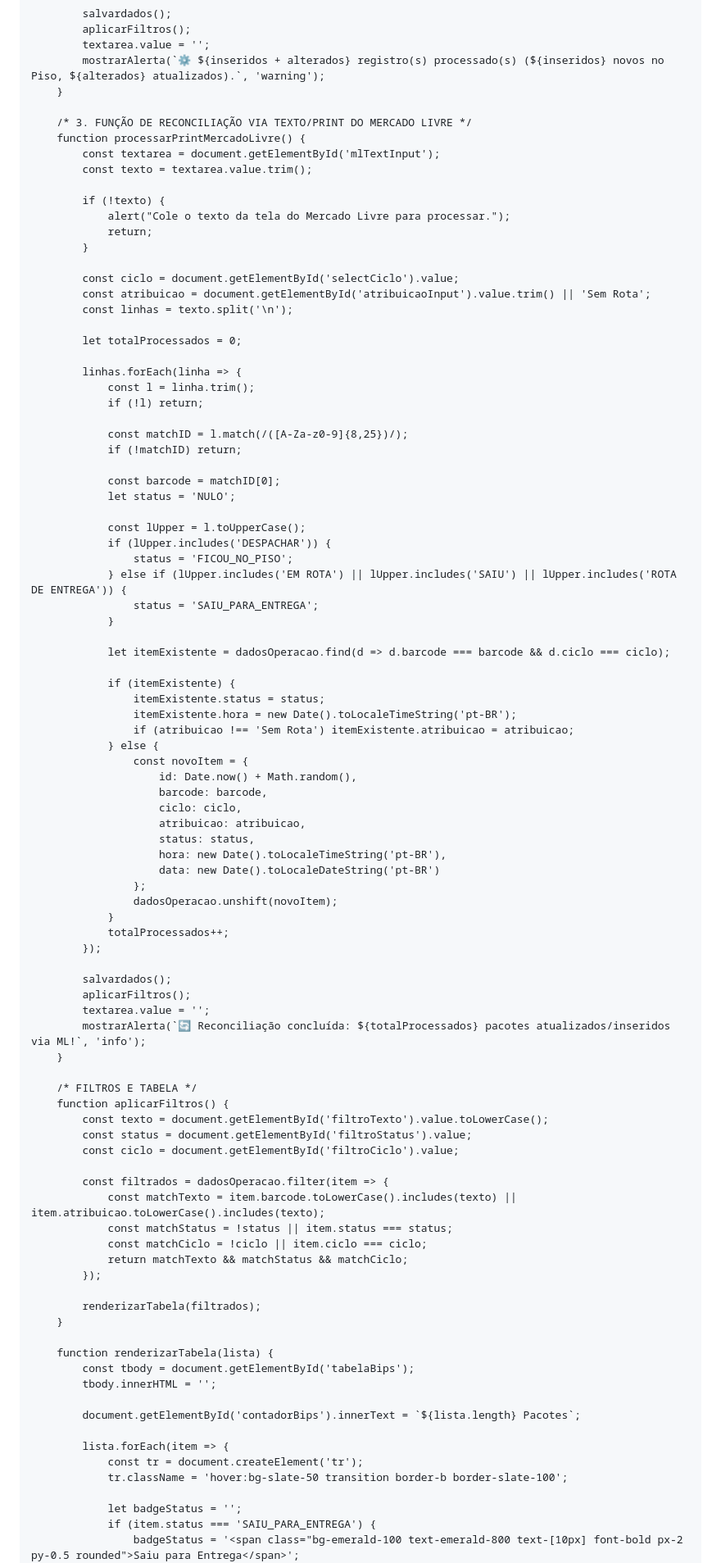
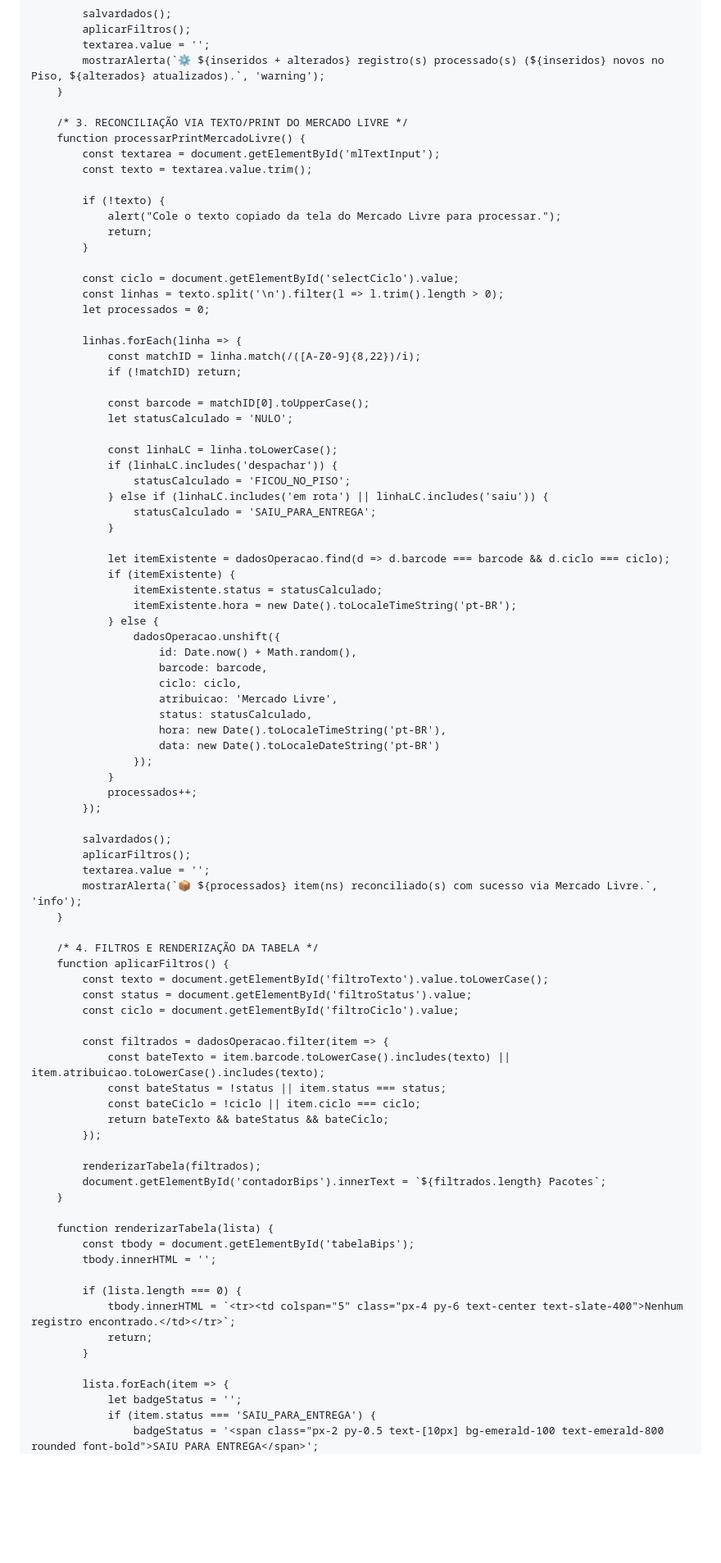
Before and after one commit to mrxnxtxhxn-creator/mais-, a Markdown page: README.md, the part around one of its changes. Shown at 82% size. GitHub-like rendering; blank space fills up the shorter version.

Commit message:
Update comments and improve alert messages

```diff
--- a/README.md
+++ b/README.md
@@ -535,93 +535,86 @@
             mostrarAlerta(`⚙️ ${inseridos + alterados} registro(s) processado(s) (${inseridos} novos no Piso, ${alterados} atualizados).`, 'warning');
         }
 
-        /* 3. FUNÇÃO DE RECONCILIAÇÃO VIA TEXTO/PRINT DO MERCADO LIVRE */
+        /* 3. RECONCILIAÇÃO VIA TEXTO/PRINT DO MERCADO LIVRE */
         function processarPrintMercadoLivre() {
             const textarea = document.getElementById('mlTextInput');
             const texto = textarea.value.trim();
 
             if (!texto) {
-                alert("Cole o texto da tela do Mercado Livre para processar.");
+                alert("Cole o texto copiado da tela do Mercado Livre para processar.");
                 return;
             }
 
             const ciclo = document.getElementById('selectCiclo').value;
-            const atribuicao = document.getElementById('atribuicaoInput').value.trim() || 'Sem Rota';
-            const linhas = texto.split('\n');
-
-            let totalProcessados = 0;
+            const linhas = texto.split('\n').filter(l => l.trim().length > 0);
+            let processados = 0;
 
             linhas.forEach(linha => {
-                const l = linha.trim();
-                if (!l) return;
-
-                const matchID = l.match(/([A-Za-z0-9]{8,25})/);
+                const matchID = linha.match(/([A-Z0-9]{8,22})/i);
                 if (!matchID) return;
 
-                const barcode = matchID[0];
-                let status = 'NULO';
+                const barcode = matchID[0].toUpperCase();
+                let statusCalculado = 'NULO';
 
-                const lUpper = l.toUpperCase();
-                if (lUpper.includes('DESPACHAR')) {
-                    status = 'FICOU_NO_PISO';
-                } else if (lUpper.includes('EM ROTA') || lUpper.includes('SAIU') || lUpper.includes('ROTA DE ENTREGA')) {
-                    status = 'SAIU_PARA_ENTREGA';
+                const linhaLC = linha.toLowerCase();
+                if (linhaLC.includes('despachar')) {
+                    statusCalculado = 'FICOU_NO_PISO';
+                } else if (linhaLC.includes('em rota') || linhaLC.includes('saiu')) {
+                    statusCalculado = 'SAIU_PARA_ENTREGA';
                 }
 
                 let itemExistente = dadosOperacao.find(d => d.barcode === barcode && d.ciclo === ciclo);
-
                 if (itemExistente) {
-                    itemExistente.status = status;
+                    itemExistente.status = statusCalculado;
                     itemExistente.hora = new Date().toLocaleTimeString('pt-BR');
-                    if (atribuicao !== 'Sem Rota') itemExistente.atribuicao = atribuicao;
                 } else {
-                    const novoItem = {
+                    dadosOperacao.unshift({
                         id: Date.now() + Math.random(),
                         barcode: barcode,
                         ciclo: ciclo,
-                        atribuicao: atribuicao,
-                        status: status,
+                        atribuicao: 'Mercado Livre',
+                        status: statusCalculado,
                         hora: new Date().toLocaleTimeString('pt-BR'),
                         data: new Date().toLocaleDateString('pt-BR')
-                    };
-                    dadosOperacao.unshift(novoItem);
+                    });
                 }
-                totalProcessados++;
+                processados++;
             });
 
             salvardados();
             aplicarFiltros();
             textarea.value = '';
-            mostrarAlerta(`🔄 Reconciliação concluída: ${totalProcessados} pacotes atualizados/inseridos via ML!`, 'info');
+            mostrarAlerta(`📦 ${processados} item(ns) reconciliado(s) com sucesso via Mercado Livre.`, 'info');
         }
 
-        /* FILTROS E TABELA */
+        /* 4. FILTROS E RENDERIZAÇÃO DA TABELA */
         function aplicarFiltros() {
             const texto = document.getElementById('filtroTexto').value.toLowerCase();
             const status = document.getElementById('filtroStatus').value;
             const ciclo = document.getElementById('filtroCiclo').value;
 
             const filtrados = dadosOperacao.filter(item => {
-                const matchTexto = item.barcode.toLowerCase().includes(texto) || item.atribuicao.toLowerCase().includes(texto);
-                const matchStatus = !status || item.status === status;
-                const matchCiclo = !ciclo || item.ciclo === ciclo;
-                return matchTexto && matchStatus && matchCiclo;
+                const bateTexto = item.barcode.toLowerCase().includes(texto) || item.atribuicao.toLowerCase().includes(texto);
+                const bateStatus = !status || item.status === status;
+                const bateCiclo = !ciclo || item.ciclo === ciclo;
+                return bateTexto && bateStatus && bateCiclo;
             });
 
             renderizarTabela(filtrados);
+            document.getElementById('contadorBips').innerText = `${filtrados.length} Pacotes`;
         }
 
         function renderizarTabela(lista) {
             const tbody = document.getElementById('tabelaBips');
             tbody.innerHTML = '';
 
-            document.getElementById('contadorBips').innerText = `${lista.length} Pacotes`;
+            if (lista.length === 0) {
+                tbody.innerHTML = `<tr><td colspan="5" class="px-4 py-6 text-center text-slate-400">Nenhum registro encontrado.</td></tr>`;
+                return;
+            }
 
             lista.forEach(item => {
-                const tr = document.createElement('tr');
-                tr.className = 'hover:bg-slate-50 transition border-b border-slate-100';
-
                 let badgeStatus = '';
                 if (item.status === 'SAIU_PARA_ENTREGA') {
-                    badgeStatus = '<span class="bg-emerald-100 text-emerald-800 text-[10px] font-bold px-2 py-0.5 rounded">Saiu para Entrega</span>';
+                    badgeStatus = '<span class="px-2 py-0.5 text-[10px] bg-emerald-100 text-emerald-800 rounded font-bold">SAIU PARA ENTREGA</span>';
                 } else if (item.status === 'FICOU_NO_PISO') {
```
Also changed, not shown: other parts of README.md (+92 -89 lines).
